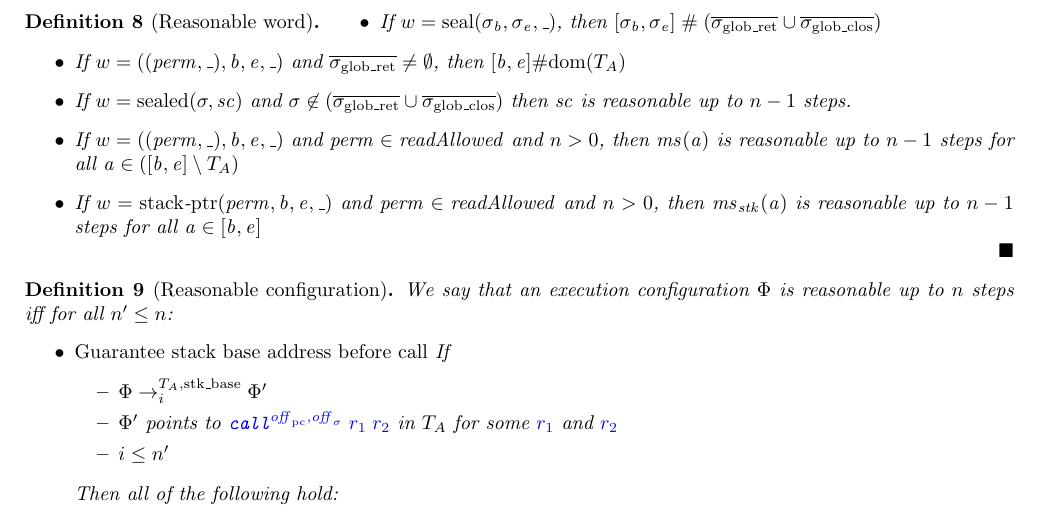
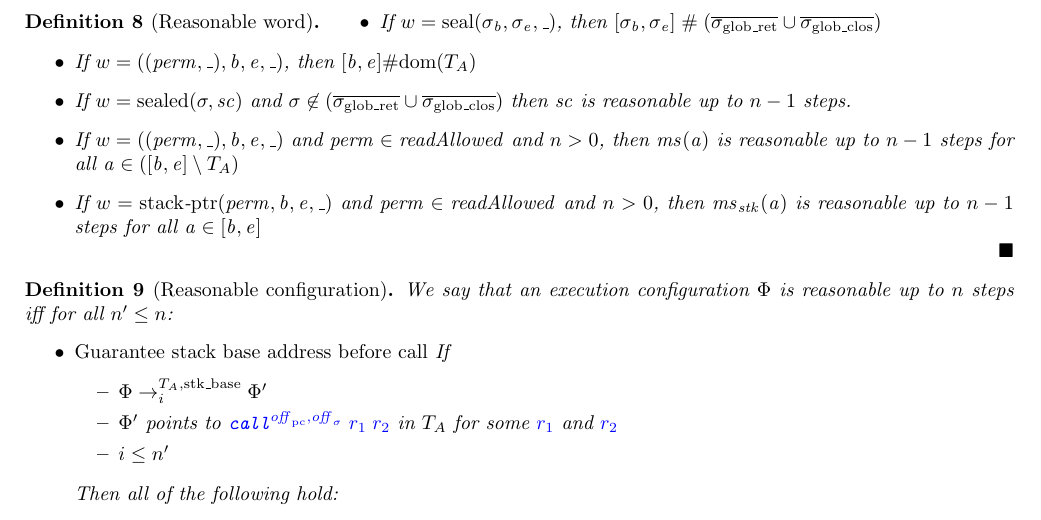
Before and after one commit to dominiquedevriese/capability-machine-reasoning-on-paper, a LaTeX document (fully-abstract-comp/technical-report.tex): part of page 27 of 69, cut so that both start at the same text. Compiled offline with pdfLaTeX.

Commit message:
Remove unnecessary requirement.

```diff
--- a/fully-abstract-comp/technical-report.tex
+++ b/fully-abstract-comp/technical-report.tex
@@ -2334,7 +2334,7 @@ or the following implications hold.
   \begin{itemize}
   \item If $w = \seal{\sigma_\baddr,\sigma_\eaddr,\_}$, then
     $[\sigma_\baddr,\sigma_\eaddr] \mathrel{\#} (\gsigrets \cup \gsigcloss)$
-  \item If $w = ((\perm,\_),\baddr,\eaddr,\_)$ and $\gsigrets \neq \emptyset$, then $[\baddr,\eaddr] \# \dom(\ta)$
+  \item If $w = ((\perm,\_),\baddr,\eaddr,\_)$, then $[\baddr,\eaddr] \# \dom(\ta)$
   \item If $w = \sealed{\sigma,\vsc}$ and $\sigma \not\in (\gsigrets\cup
     \gsigcloss)$ then $\vsc$ is reasonable up to $n - 1$ steps.
   \item If $w = ((\perm,\_),\baddr,\eaddr,\_)$ and $\perm \in \readAllowed{}$
```
